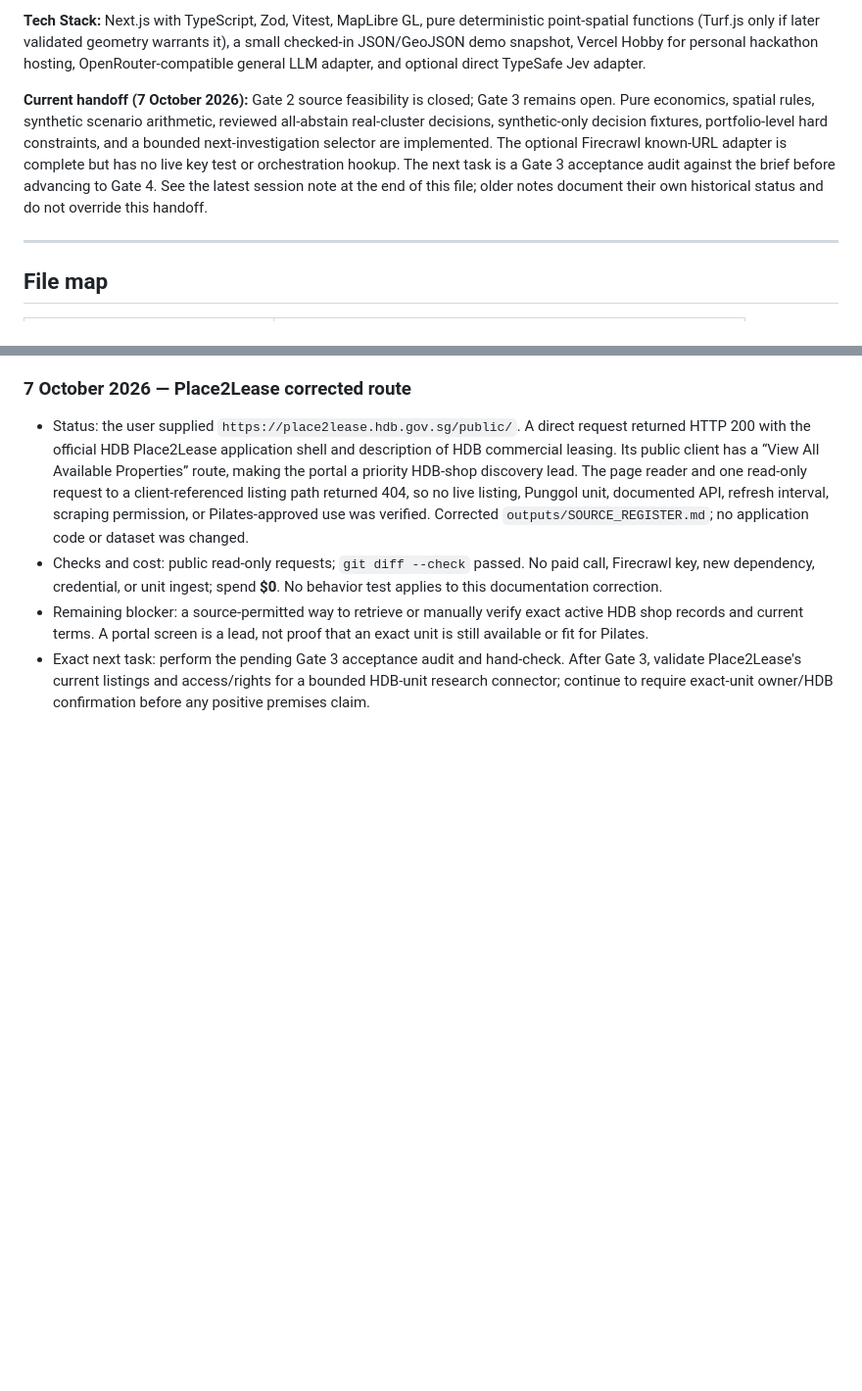
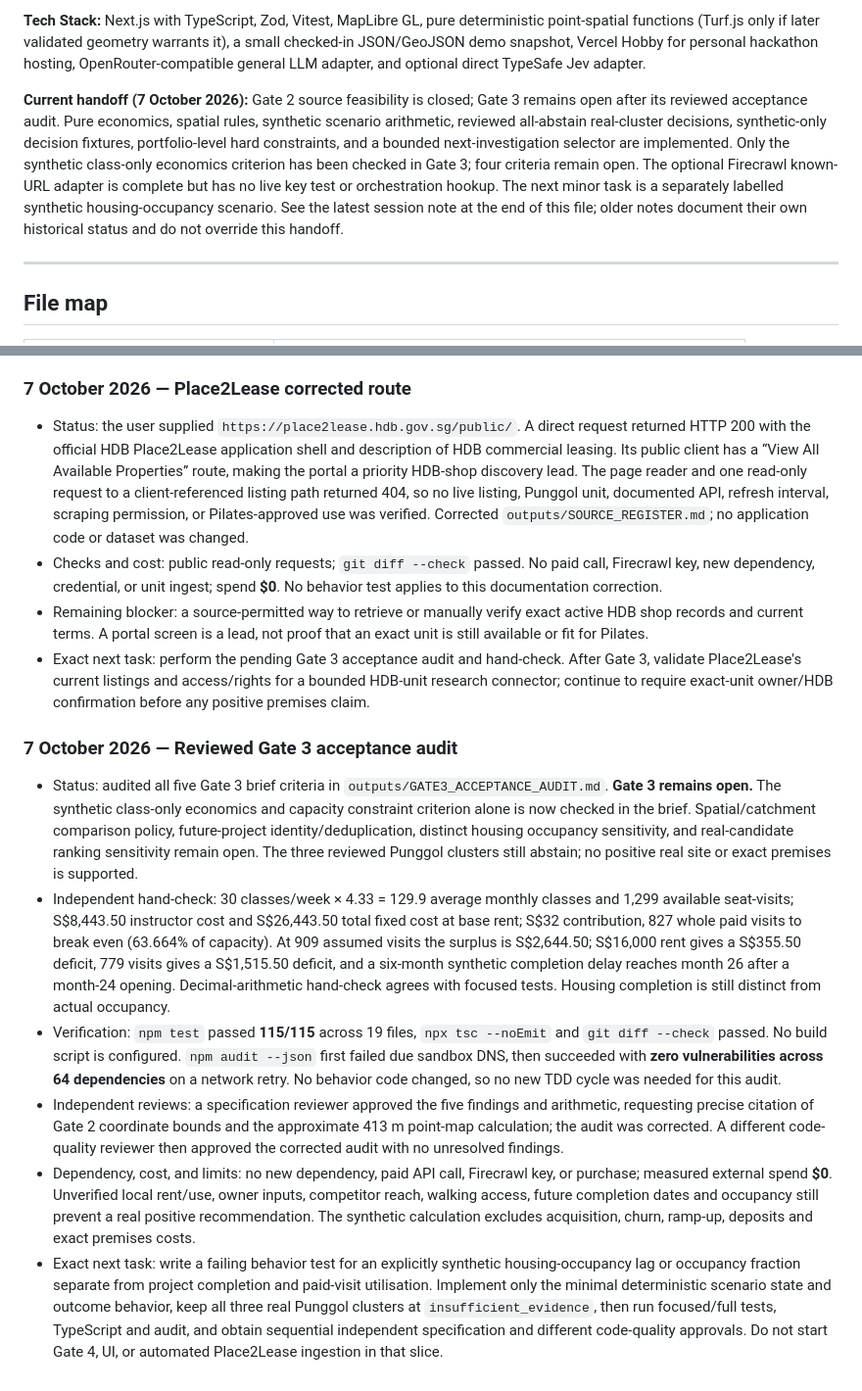
Before and after one commit to minxie-ng/Site-Scout, a Markdown page: outputs/IMPLEMENTATION_PLAN.md, 2 parts joined by grey strips. Shown at 98% size. Drawn GitHub-style; blank space fills up the shorter version.

Commit message:
Audit Gate 3 acceptance criteria

```diff
--- a/outputs/IMPLEMENTATION_PLAN.md
+++ b/outputs/IMPLEMENTATION_PLAN.md
@@ -8,7 +8,7 @@
 
 **Tech Stack:** Next.js with TypeScript, Zod, Vitest, MapLibre GL, pure deterministic point-spatial functions (Turf.js only if later validated geometry warrants it), a small checked-in JSON/GeoJSON demo snapshot, Vercel Hobby for personal hackathon hosting, OpenRouter-compatible general LLM adapter, and optional direct TypeSafe Jev adapter.
 
-**Current handoff (7 October 2026):** Gate 2 source feasibility is closed; Gate 3 remains open. Pure economics, spatial rules, synthetic scenario arithmetic, reviewed all-abstain real-cluster decisions, synthetic-only decision fixtures, portfolio-level hard constraints, and a bounded next-investigation selector are implemented. The optional Firecrawl known-URL adapter is complete but has no live key test or orchestration hookup. The next task is a Gate 3 acceptance audit against the brief before advancing to Gate 4. See the latest session note at the end of this file; older notes document their own historical status and do not override this handoff.
+**Current handoff (7 October 2026):** Gate 2 source feasibility is closed; Gate 3 remains open after its reviewed acceptance audit. Pure economics, spatial rules, synthetic scenario arithmetic, reviewed all-abstain real-cluster decisions, synthetic-only decision fixtures, portfolio-level hard constraints, and a bounded next-investigation selector are implemented. Only the synthetic class-only economics criterion has been checked in Gate 3; four criteria remain open. The optional Firecrawl known-URL adapter is complete but has no live key test or orchestration hookup. The next minor task is a separately labelled synthetic housing-occupancy scenario. See the latest session note at the end of this file; older notes document their own historical status and do not override this handoff.
 
 ---
 
@@ -531,3 +531,12 @@ Acceptance: a fresh checkout runs from documented commands; the deployed demo co
 - Checks and cost: public read-only requests; `git diff --check` passed. No paid call, Firecrawl key, new dependency, credential, or unit ingest; spend **$0**. No behavior test applies to this documentation correction.
 - Remaining blocker: a source-permitted way to retrieve or manually verify exact active HDB shop records and current terms. A portal screen is a lead, not proof that an exact unit is still available or fit for Pilates.
 - Exact next task: perform the pending Gate 3 acceptance audit and hand-check. After Gate 3, validate Place2Lease's current listings and access/rights for a bounded HDB-unit research connector; continue to require exact-unit owner/HDB confirmation before any positive premises claim.
+
+### 7 October 2026 — Reviewed Gate 3 acceptance audit
+
+- Status: audited all five Gate 3 brief criteria in `outputs/GATE3_ACCEPTANCE_AUDIT.md`. **Gate 3 remains open.** The synthetic class-only economics and capacity constraint criterion alone is now checked in the brief. Spatial/catchment comparison policy, future-project identity/deduplication, distinct housing occupancy sensitivity, and real-candidate ranking sensitivity remain open. The three reviewed Punggol clusters still abstain; no positive real site or exact premises is supported.
+- Independent hand-check: 30 classes/week × 4.33 = 129.9 average monthly classes and 1,299 available seat-visits; S$8,443.50 instructor cost and S$26,443.50 total fixed cost at base rent; S$32 contribution, 827 whole paid visits to break even (63.664% of capacity). At 909 assumed visits the surplus is S$2,644.50; S$16,000 rent gives a S$355.50 deficit, 779 visits gives a S$1,515.50 deficit, and a six-month synthetic completion delay reaches month 26 after a month-24 opening. Decimal-arithmetic hand-check agrees with focused tests. Housing completion is still distinct from actual occupancy.
+- Verification: `npm test` passed **115/115** across 19 files, `npx tsc --noEmit` and `git diff --check` passed. No build script is configured. `npm audit --json` first failed due sandbox DNS, then succeeded with **zero vulnerabilities across 64 dependencies** on a network retry. No behavior code changed, so no new TDD cycle was needed for this audit.
+- Independent reviews: a specification reviewer approved the five findings and arithmetic, requesting precise citation of Gate 2 coordinate bounds and the approximate 413 m point-map calculation; the audit was corrected. A different code-quality reviewer then approved the corrected audit with no unresolved findings.
+- Dependency, cost, and limits: no new dependency, paid API call, Firecrawl key, or purchase; measured external spend **$0**. Unverified local rent/use, owner inputs, competitor reach, walking access, future completion dates and occupancy still prevent a real positive recommendation. The synthetic calculation excludes acquisition, churn, ramp-up, deposits and exact premises costs.
+- Exact next task: write a failing behavior test for an explicitly synthetic housing-occupancy lag or occupancy fraction separate from project completion and paid-visit utilisation. Implement only the minimal deterministic scenario state and outcome behavior, keep all three real Punggol clusters at `insufficient_evidence`, then run focused/full tests, TypeScript and audit, and obtain sequential independent specification and different code-quality approvals. Do not start Gate 4, UI, or automated Place2Lease ingestion in that slice.
```
Also changed, not shown: outputs/GATE3_ACCEPTANCE_AUDIT.md (added, +15 -0 lines), outputs/SITE_SCOUT_BRIEF.md (+3 -2 lines).
